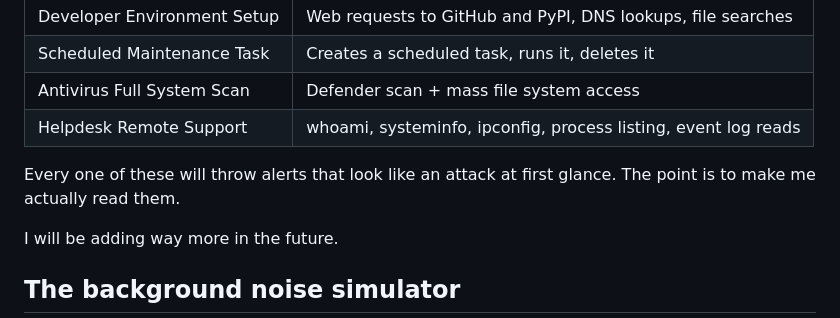
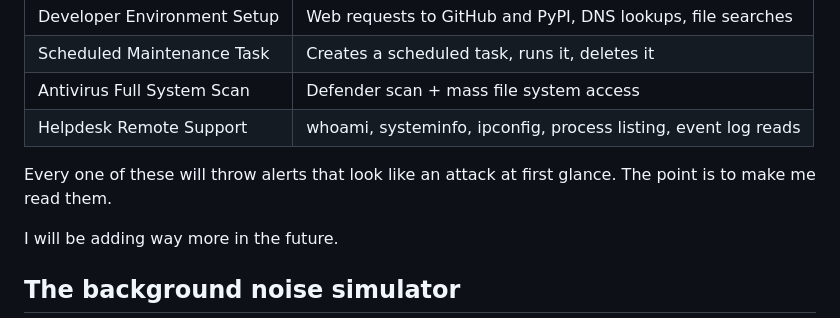
Before and after one commit to Abditus0/SOC-Simulation, a Markdown page: README.md, the part around the change. Drawn GitHub-style.

```diff
--- a/README.md
+++ b/README.md
@@ -120,7 +120,7 @@ There are 6 of these and they run real PowerShell on the VM:
 | Antivirus Full System Scan | Defender scan + mass file system access |
 | Helpdesk Remote Support | whoami, systeminfo, ipconfig, process listing, event log reads |
 
-Every one of these will throw alerts that look like an attack at first glance. The point is to make me actually read them.
+Every one of these will throw alerts that look like an attack at first glance. The point is to make me read them.
 
 I will be adding way more in the future.
 
```
